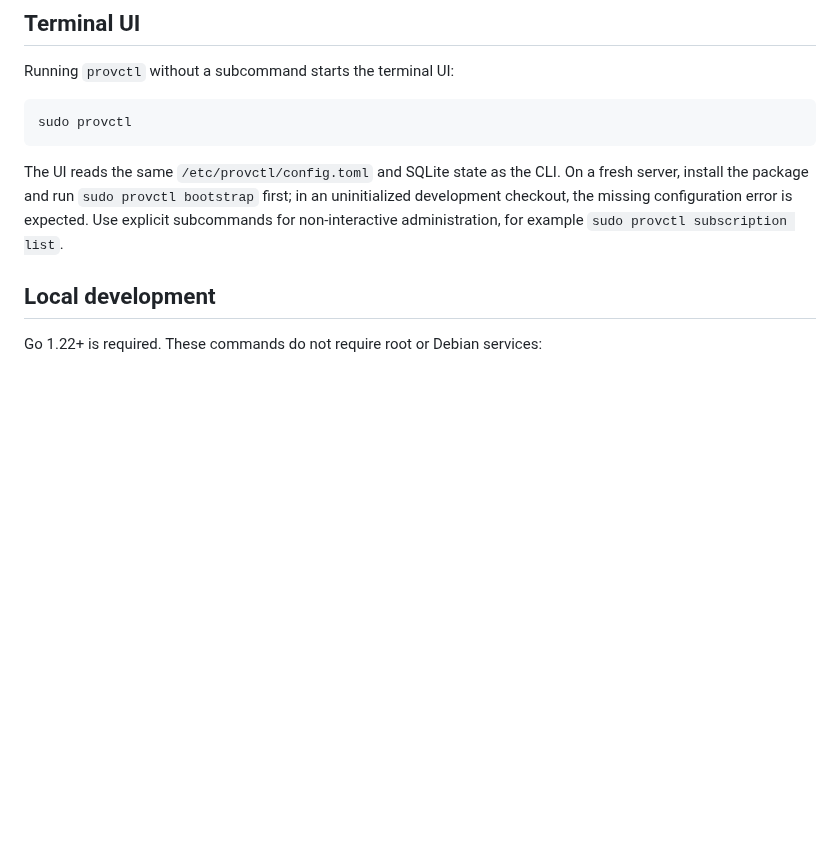
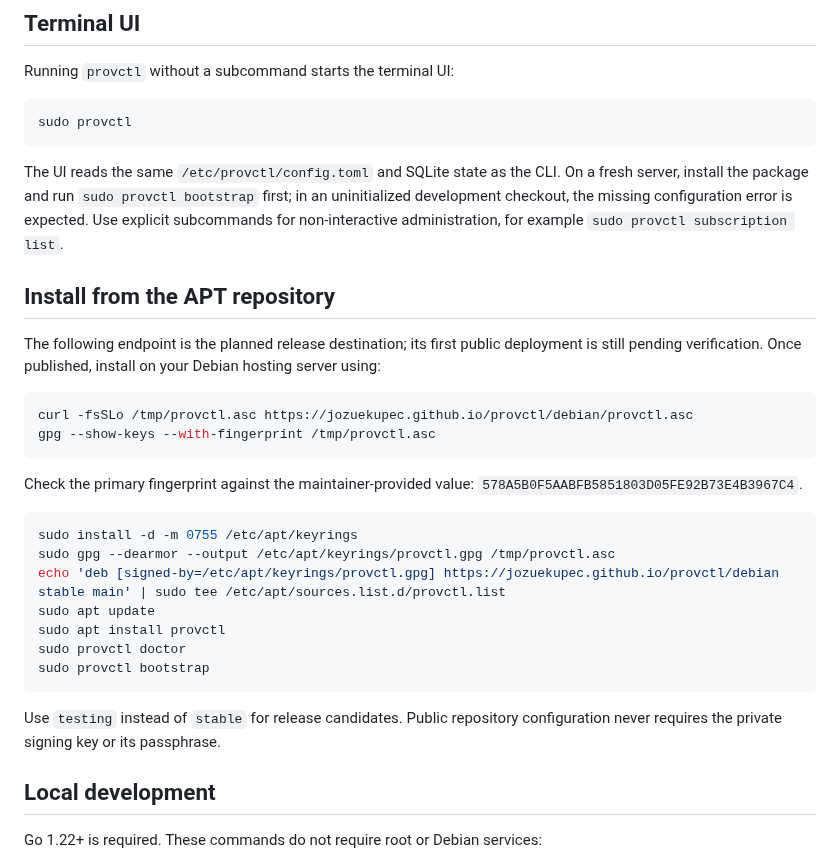
Before and after one commit to jozuekupec/provctl, a Markdown page: README.md, the part around the change. Drawn GitHub-style; blank space fills up the shorter version.

Commit message:
Document APT installation and container validation

````diff
--- a/README.md
+++ b/README.md
@@ -29,6 +29,33 @@ On a fresh server, install the package and run `sudo provctl bootstrap` first;
 in an uninitialized development checkout, the missing configuration error is
 expected. Use explicit subcommands for non-interactive administration, for
 example `sudo provctl subscription list`.
+
+## Install from the APT repository
+
+The following endpoint is the planned release destination; its first public
+deployment is still pending verification. Once published, install on your
+Debian hosting server using:
+
+```bash
+curl -fsSLo /tmp/provctl.asc https://jozuekupec.github.io/provctl/debian/provctl.asc
+gpg --show-keys --with-fingerprint /tmp/provctl.asc
+```
+
+Check the primary fingerprint against the maintainer-provided value:
+`578A5B0F5AABFB5851803D05FE92B73E4B3967C4`.
+
+```bash
+sudo install -d -m 0755 /etc/apt/keyrings
+sudo gpg --dearmor --output /etc/apt/keyrings/provctl.gpg /tmp/provctl.asc
+echo 'deb [signed-by=/etc/apt/keyrings/provctl.gpg] https://jozuekupec.github.io/provctl/debian stable main' | sudo tee /etc/apt/sources.list.d/provctl.list
+sudo apt update
+sudo apt install provctl
+sudo provctl doctor
+sudo provctl bootstrap
+```
+
+Use `testing` instead of `stable` for release candidates. Public repository
+configuration never requires the private signing key or its passphrase.
 
 ## Local development
 
````
Also changed, not shown: docs/roadmap.md (+5 -0 lines).
